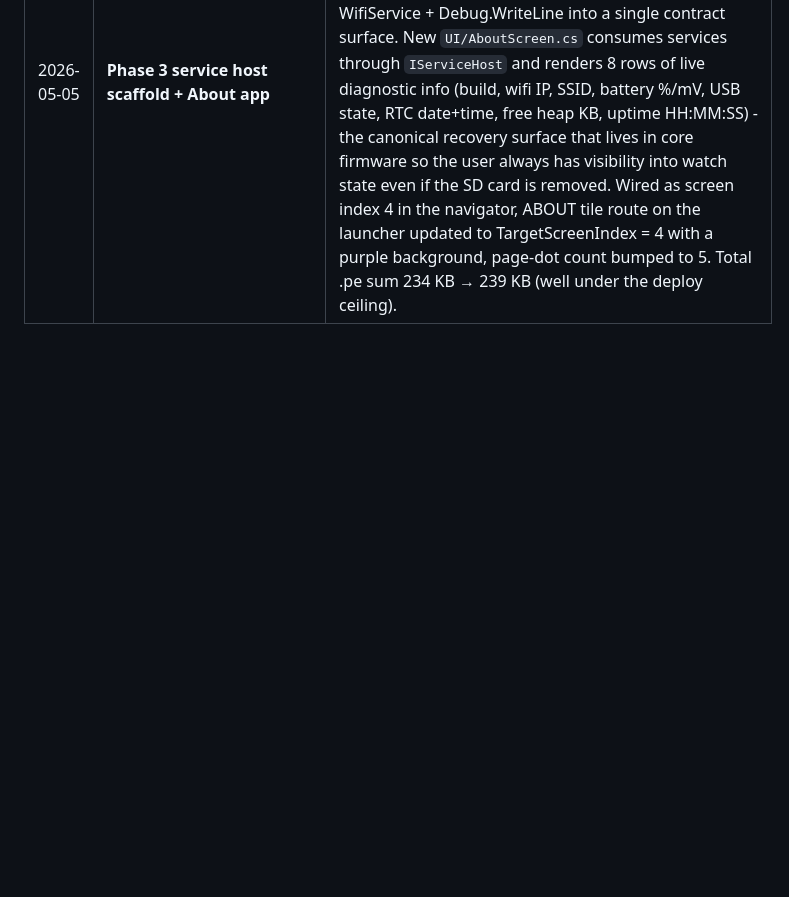
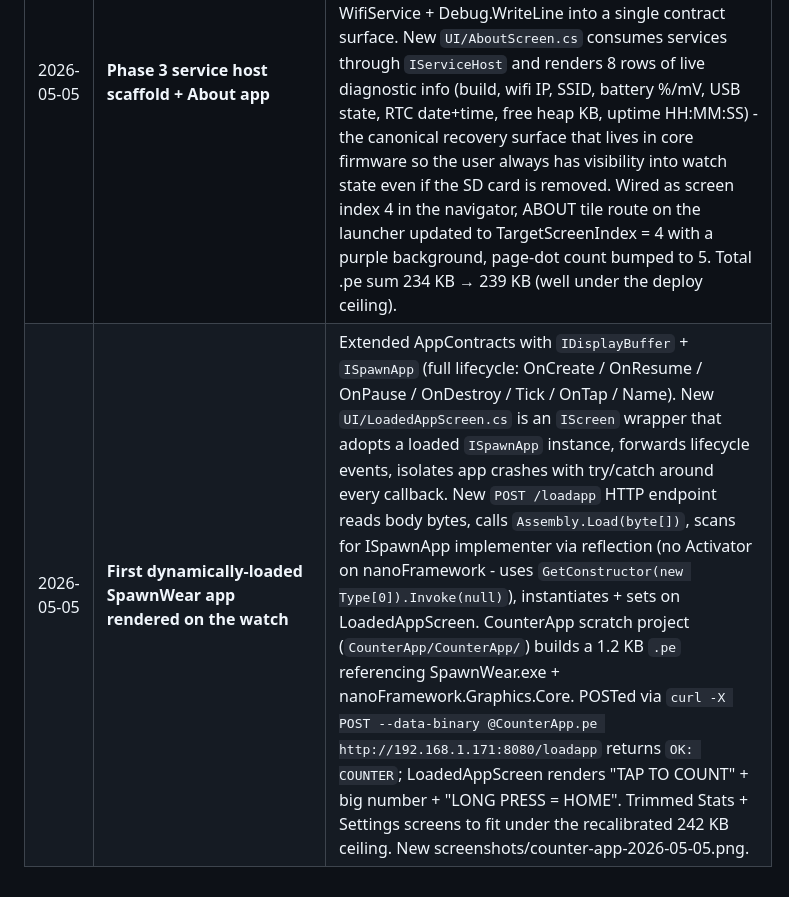
Before and after one commit to LostBeard/SpawnWear, a Markdown page: Docs/milestones.md, the part around the change. GitHub-like rendering; blank space fills up the shorter version.

```diff
--- a/Docs/milestones.md
+++ b/Docs/milestones.md
@@ -29,3 +29,4 @@ Historical record of significant ship dates. New entries go at the bottom; the R
 | 2026-05-04 | **nf-interpreter deploy ceiling discovered** | `nf-deploy` silently corrupts the on-flash assembly table when total wire-protocol deploy >= ~290 KB. Reports 100% / Done; `nf-attach` then shows garbled assembly names like `__StaticArrayInitTypeSize=10` instead of `SpawnWear`. Watch keeps responding to TCP but app code never runs. Likely root cause: missing mmap cache invalidation in `Esp32FlashDriver_Write`; full investigation in `Research/nf-interpreter-deploy-ceiling.md`. Mitigation: pre-flight ceiling guard added to `tools/nf-deploy.cs` (commit `958dd47`) + standalone `tools/check-deploy-size.cs`. Fixed a related bug in `nf-deploy.cs` where the Reference allow-list regex was matching `<Reference>` tags inside XML comments, which had been silently shipping the BLE assembly even when "stripped" - that bug had hidden the real ceiling for hours. |
 | 2026-05-04 | **Docs/ Plans/ Research/ folders + nf-interpreter source-grounded design** | Three new top-level documentation folders matching the SpawnDev convention. Brought agent-memory feedback notes that were getting out of sync into the repo as canonical documentation. New design ground for Phase 8 SD-card-loadable apps: read the actual `nanoFramework.Tools.DebugLibrary.Net` + `nf-interpreter` source for `Assembly.Load(byte[])` (`corlib_native_System_Reflection_Assembly.cpp:277`), AppDomain compile-out (`NF_FEATURE_USE_APPDOMAINS:BOOL=OFF` for ESP32), `c_Flags_NeedReboot` semantics (returns `CLR_E_BUSY`, not a forced reboot), and name-collision behavior (the byte[] load path does NOT dedupe via `FindAssembly` - both copies link). New `tools/check-pe-header.cs` parser inspects `.pe` headers pre-load, with verified field offsets (flags is at offset 16, not 12). |
 | 2026-05-05 | **Phase 3 service host scaffold + About app** | New `SpawnWear/AppContracts/` folder with `IServiceHost` + `IPowerService` + `IRtcService` + `IWifiService` + `ILogger` interfaces (matches the `SpawnWear.AppContracts v1` spec in `Plans/app-contracts-v1.md`). New `Services/ServiceHost.cs` concrete impl wraps the existing AXP2101 + PCF85063 + WifiService + Debug.WriteLine into a single contract surface. New `UI/AboutScreen.cs` consumes services through `IServiceHost` and renders 8 rows of live diagnostic info (build, wifi IP, SSID, battery %/mV, USB state, RTC date+time, free heap KB, uptime HH:MM:SS) - the canonical recovery surface that lives in core firmware so the user always has visibility into watch state even if the SD card is removed. Wired as screen index 4 in the navigator, ABOUT tile route on the launcher updated to TargetScreenIndex = 4 with a purple background, page-dot count bumped to 5. Total .pe sum 234 KB → 239 KB (well under the deploy ceiling). |
+| 2026-05-05 | **First dynamically-loaded SpawnWear app rendered on the watch** | Extended AppContracts with `IDisplayBuffer` + `ISpawnApp` (full lifecycle: OnCreate / OnResume / OnPause / OnDestroy / Tick / OnTap / Name). New `UI/LoadedAppScreen.cs` is an `IScreen` wrapper that adopts a loaded `ISpawnApp` instance, forwards lifecycle events, isolates app crashes with try/catch around every callback. New `POST /loadapp` HTTP endpoint reads body bytes, calls `Assembly.Load(byte[])`, scans for ISpawnApp implementer via reflection (no Activator on nanoFramework - uses `GetConstructor(new Type[0]).Invoke(null)`), instantiates + sets on LoadedAppScreen. CounterApp scratch project (`CounterApp/CounterApp/`) builds a 1.2 KB `.pe` referencing SpawnWear.exe + nanoFramework.Graphics.Core. POSTed via `curl -X POST --data-binary @CounterApp.pe http://192.168.1.171:8080/loadapp` returns `OK: COUNTER`; LoadedAppScreen renders "TAP TO COUNT" + big number + "LONG PRESS = HOME". Trimmed Stats + Settings screens to fit under the recalibrated 242 KB ceiling. New screenshots/counter-app-2026-05-05.png. |
```
Also changed, not shown: README.md (+3 -2 lines), screenshots/counter-app-2026-05-05.png (added), screenshots/launcher-2026-05-05.png, 12 other files.
